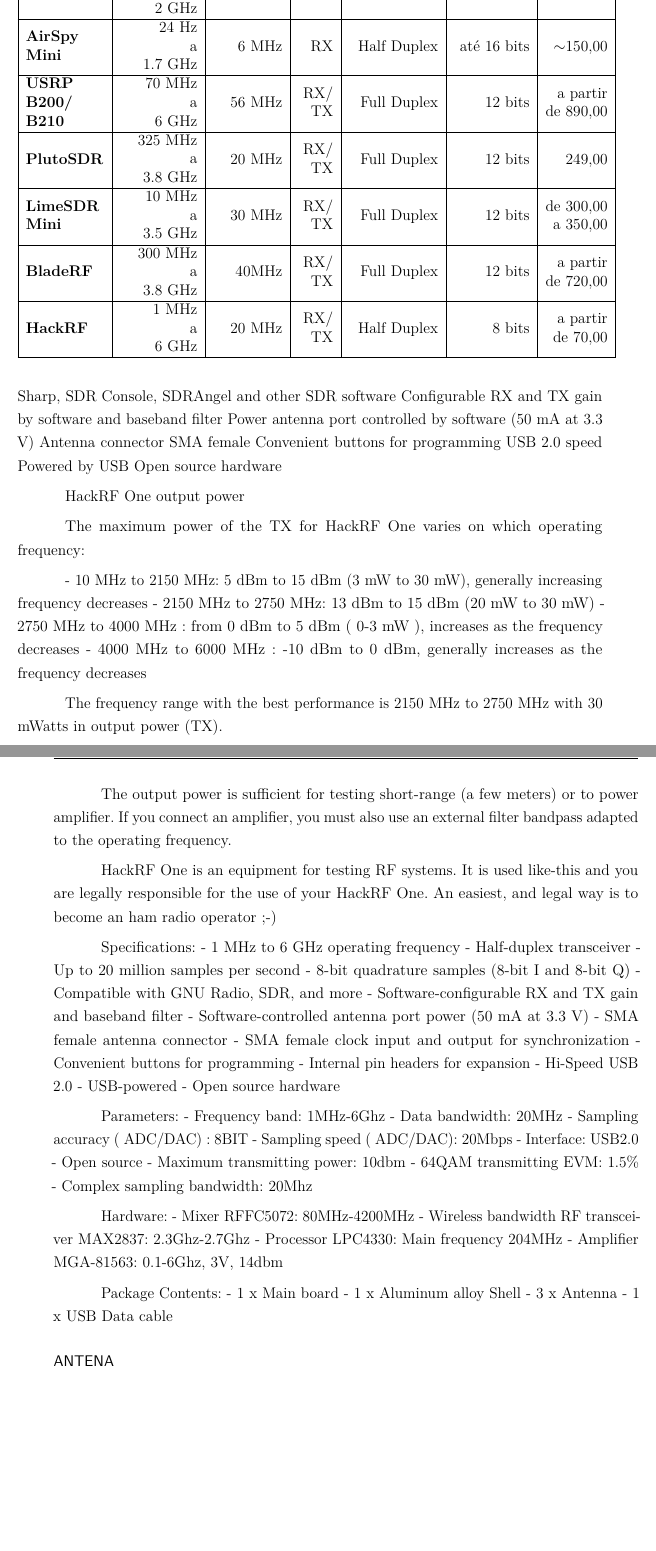
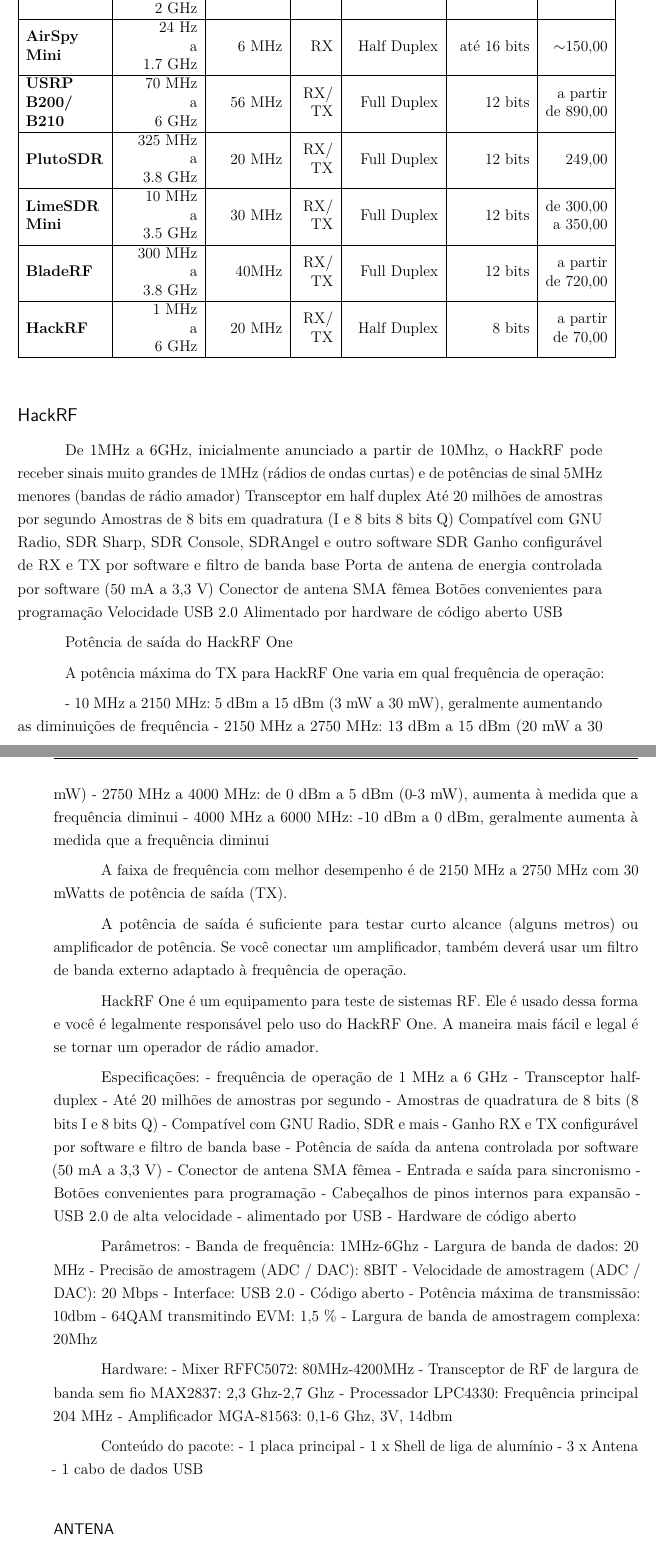
Before and after one commit to jeffcandido/tcc-latex, a LaTeX thesis (abntex2-modelo-relatorio-tecnico.tex): two parts of pages 30 and 31 of 67, joined at a grey line, cut so that both start at the same text, the shorter picture padded with empty space. Compiled offline with pdfLaTeX.

Commit message:
Started to talk about HackRF

```diff
--- a/abntex2-modelo-relatorio-tecnico.tex
+++ b/abntex2-modelo-relatorio-tecnico.tex
@@ -757,65 +759,72 @@
-Compatible with GNU Radio, SDR Sharp, SDR Console, SDRAngel and other SDR software
-Configurable RX and TX gain by software and baseband filter
-Power antenna port controlled by software (50 mA at 3.3 V)
-Antenna connector SMA female
-Convenient buttons for programming
-USB 2.0 speed
-Powered by USB Open source hardware
+De 1MHz a 6GHz, inicialmente anunciado a partir de 10Mhz, o HackRF pode receber sinais muito grandes de 1MHz (rádios de ondas curtas) e de potências de
+sinal 5MHz menores (bandas de rádio amador)
+Transceptor em half duplex
+Até 20 milhões de amostras por segundo
+Amostras de 8 bits em quadratura (I e 8 bits 8 bits Q)
+Compatível com GNU Radio, SDR Sharp, SDR Console, SDRAngel e outro software SDR
+Ganho configurável de RX e TX por software e filtro de banda base
+Porta de antena de energia controlada por software (50 mA a 3,3 V)
+Conector de antena SMA fêmea
+Botões convenientes para programação
+Velocidade USB 2.0
+Alimentado por hardware de código aberto USB
 
-HackRF One output power
+Potência de saída do HackRF One
 
-The maximum power of the TX for HackRF One varies on which operating frequency:
+A potência máxima do TX para HackRF One varia em qual frequência de operação:
 
-- 10 MHz to 2150 MHz: 5 dBm to 15 dBm (3 mW to 30 mW), generally increasing frequency decreases
-- 2150 MHz to 2750 MHz: 13 dBm to 15 dBm (20 mW to 30 mW)
-- 2750 MHz to 4000 MHz : from 0 dBm to 5 dBm ( 0-3 mW ), increases as the frequency decreases
-- 4000 MHz to 6000 MHz : -10 dBm to 0 dBm, generally increases as the frequency decreases
+- 10 MHz a 2150 MHz: 5 dBm a 15 dBm (3 mW a 30 mW), geralmente aumentando as diminuições de frequência
+- 2150 MHz a 2750 MHz: 13 dBm a 15 dBm (20 mW a 30 mW)
+- 2750 MHz a 4000 MHz: de 0 dBm a 5 dBm (0-3 mW), aumenta à medida que a frequência diminui
+- 4000 MHz a 6000 MHz: -10 dBm a 0 dBm, geralmente aumenta à medida que a frequência diminui
 
-The frequency range with the best performance is 2150 MHz to 2750 MHz with 30 mWatts in output power (TX).
+A faixa de frequência com melhor desempenho é de 2150 MHz a 2750 MHz com 30 mWatts de potência de saída (TX).
 
-The output power is sufficient for testing short-range (a few meters) or to power amplifier. If you connect an amplifier, you must also use an external filter bandpass adapted to the operating frequency.
+A potência de saída é suficiente para testar curto alcance (alguns metros) ou amplificador de potência. Se você conectar um amplificador, também deverá
+usar um filtro de banda externo adaptado à frequência de operação.
 
-HackRF One is an equipment for testing RF systems. It is used like-this and you are legally responsible for the use of your HackRF One. An easiest, and legal way is to become an ham radio operator ;-)
+HackRF One é um equipamento para teste de sistemas RF. Ele é usado dessa forma e você é legalmente responsável pelo uso do HackRF One. A maneira mais
+fácil e legal é se tornar um operador de rádio amador.
 
 
-Specifications:
-- 1 MHz to 6 GHz operating frequency
-- Half-duplex transceiver
-- Up to 20 million samples per second
-- 8-bit quadrature samples (8-bit I and 8-bit Q)
-- Compatible with GNU Radio, SDR, and more
-- Software-configurable RX and TX gain and baseband filter
-- Software-controlled antenna port power (50 mA at 3.3 V)
-- SMA female antenna connector
-- SMA female clock input and output for synchronization
-- Convenient buttons for programming
-- Internal pin headers for expansion
-- Hi-Speed USB 2.0
-- USB-powered
-- Open source hardware
+Especificações:
+- frequência de operação de 1 MHz a 6 GHz
+- Transceptor half-duplex
+- Até 20 milhões de amostras por segundo
+- Amostras de quadratura de 8 bits (8 bits I e 8 bits Q)
+- Compatível com GNU Radio, SDR e mais
+- Ganho RX e TX configurável por software e filtro de banda base
+- Potência de saída da antena controlada por software (50 mA a 3,3 V)
+- Conector de antena SMA fêmea
+- Entrada e saída para sincronismo
+- Botões convenientes para programação
+- Cabeçalhos de pinos internos para expansão
+- USB 2.0 de alta velocidade
+- alimentado por USB
+- Hardware de código aberto
 
-Parameters:
-- Frequency band: 1MHz-6Ghz
-- Data bandwidth: 20MHz
-- Sampling accuracy ( ADC/DAC) : 8BIT
-- Sampling speed ( ADC/DAC): 20Mbps
-- Interface: USB2.0
-- Open source
-- Maximum transmitting power: 10dbm
-- 64QAM transmitting EVM: 1.5\%
-- Complex sampling bandwidth: 20Mhz
+Parâmetros:
+- Banda de frequência: 1MHz-6Ghz
+- Largura de banda de dados: 20 MHz
+- Precisão de amostragem (ADC / DAC): 8BIT
+- Velocidade de amostragem (ADC / DAC): 20 Mbps
+- Interface: USB 2.0
+- Código aberto
+- Potência máxima de transmissão: 10dbm
+- 64QAM transmitindo EVM: 1,5 \%
+- Largura de banda de amostragem complexa: 20Mhz
 
 Hardware:
 - Mixer RFFC5072: 80MHz-4200MHz
-- Wireless bandwidth RF transceiver MAX2837: 2.3Ghz-2.7Ghz
-- Processor LPC4330: Main frequency 204MHz
-- Amplifier MGA-81563: 0.1-6Ghz, 3V, 14dbm
+- Transceptor de RF de largura de banda sem fio MAX2837: 2,3 Ghz-2,7 Ghz
+- Processador LPC4330: Frequência principal 204 MHz
+- Amplificador MGA-81563: 0,1-6 Ghz, 3V, 14dbm
 
-Package Contents:
-- 1 x Main board
-- 1 x Aluminum alloy Shell
-- 3 x Antenna
-- 1 x USB Data cable
+Conteúdo do pacote:
+- 1 placa principal
+- 1 x Shell de liga de alumínio
+- 3 x Antena
+- 1 cabo de dados USB
 
 \subsubsection*{ANTENA}
 
```
Also changed, not shown: abntex2-modelo-relatorio-tecnico.tex (20 more changed lines).
